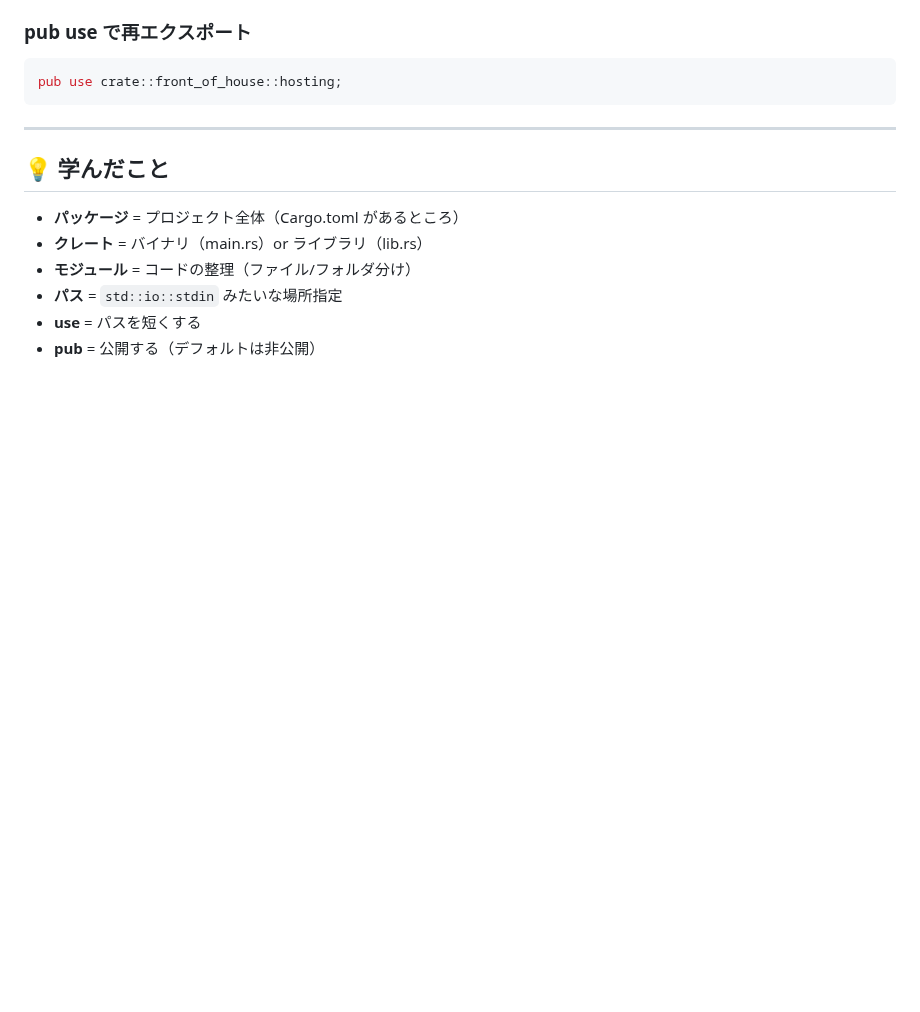
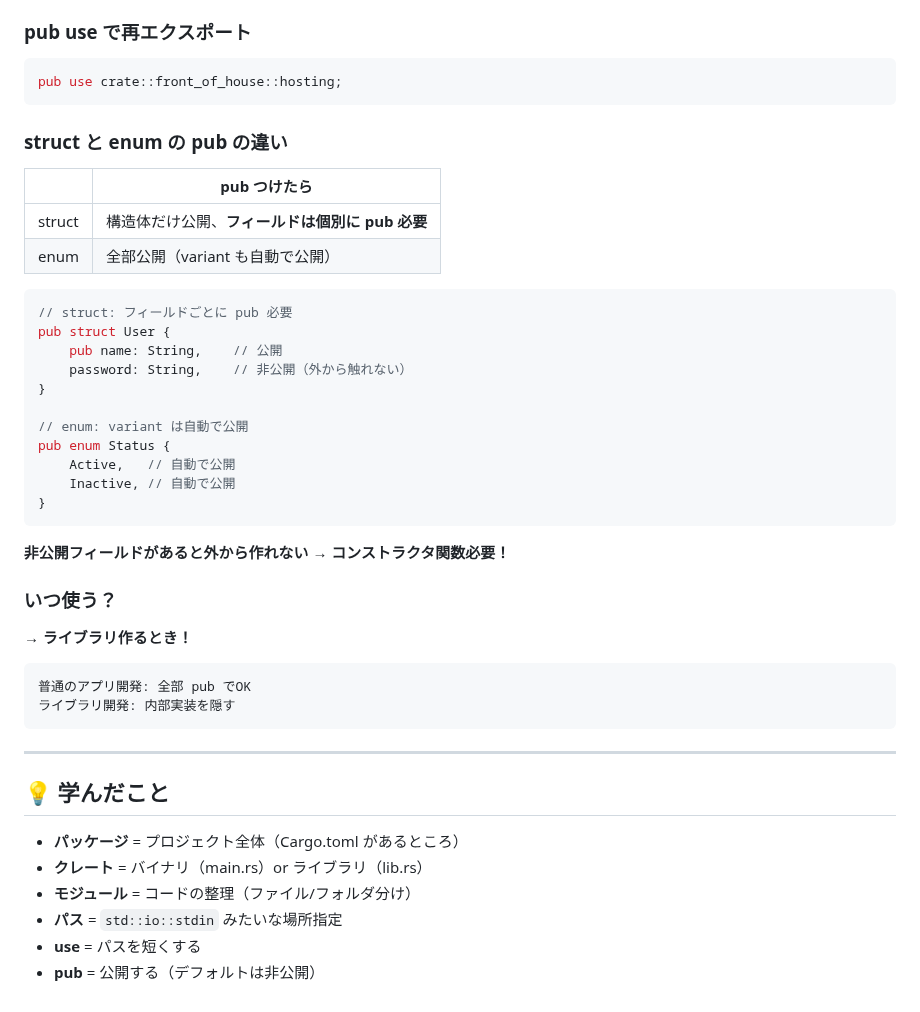
Before and after one commit to Inazumimakoto/rust-study, a Markdown page: devlog/ch07_packages.md, the part around the change. Drawn GitHub-style; blank space fills up the shorter version.

Commit message:
📝 Ch7: struct/enum の pub 違い、いつ使うか追加

````diff
--- a/devlog/ch07_packages.md
+++ b/devlog/ch07_packages.md
@@ -305,6 +305,38 @@ fn generate(seed: u64) -> i32 { ... }  // 非公開
 pub use crate::front_of_house::hosting;
 ```
 
+### struct と enum の pub の違い
+
+| | pub つけたら |
+|---|-------------|
+| struct | 構造体だけ公開、**フィールドは個別に pub 必要** |
+| enum | 全部公開（variant も自動で公開）|
+
+```rust
+// struct: フィールドごとに pub 必要
+pub struct User {
+    pub name: String,    // 公開
+    password: String,    // 非公開（外から触れない）
+}
+
+// enum: variant は自動で公開
+pub enum Status {
+    Active,   // 自動で公開
+    Inactive, // 自動で公開
+}
+```
+
+**非公開フィールドがあると外から作れない → コンストラクタ関数必要！**
+
+### いつ使う？
+
+**→ ライブラリ作るとき！**
+
+```
+普通のアプリ開発: 全部 pub でOK
+ライブラリ開発: 内部実装を隠す
+```
+
 ---
 
 ## 💡 学んだこと
````
